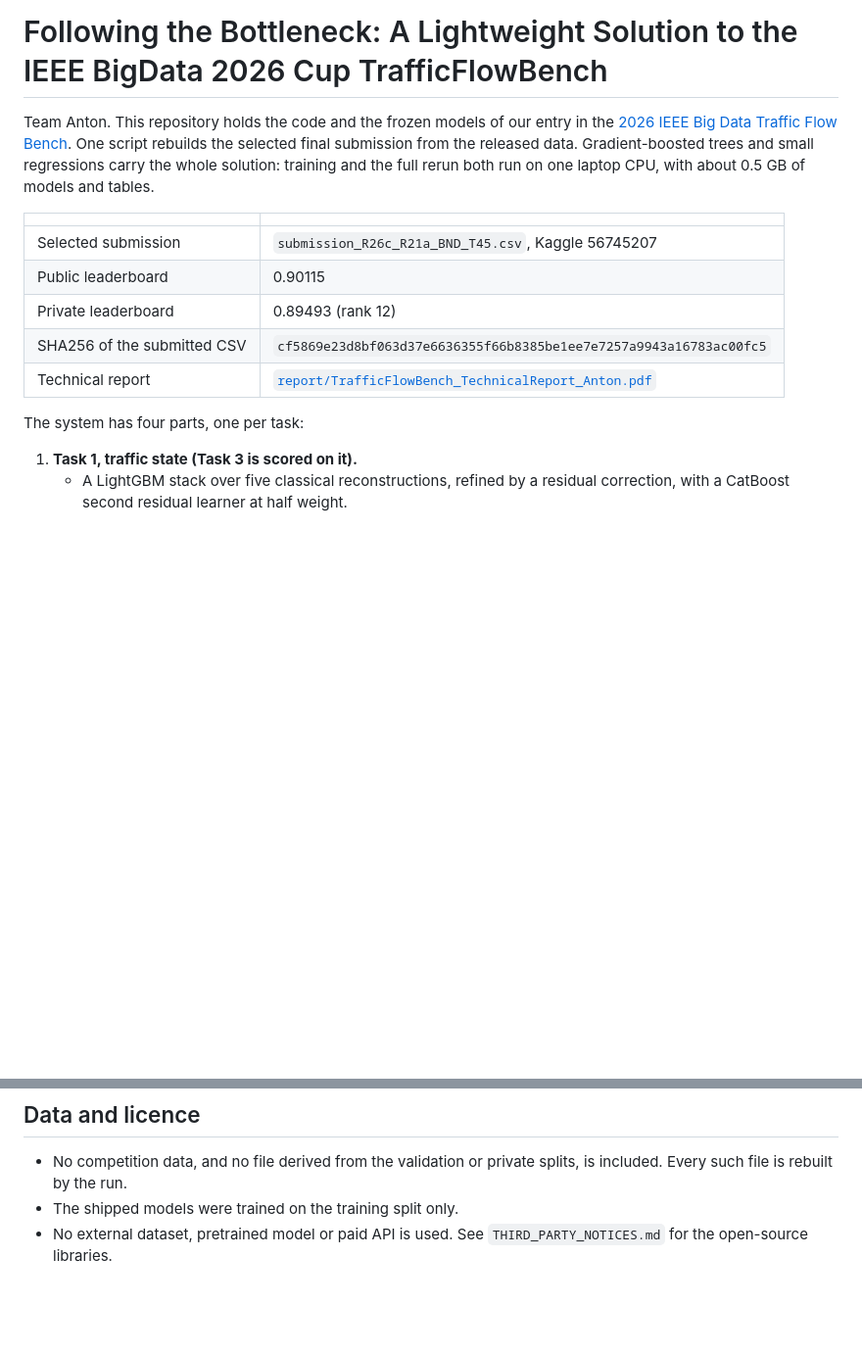
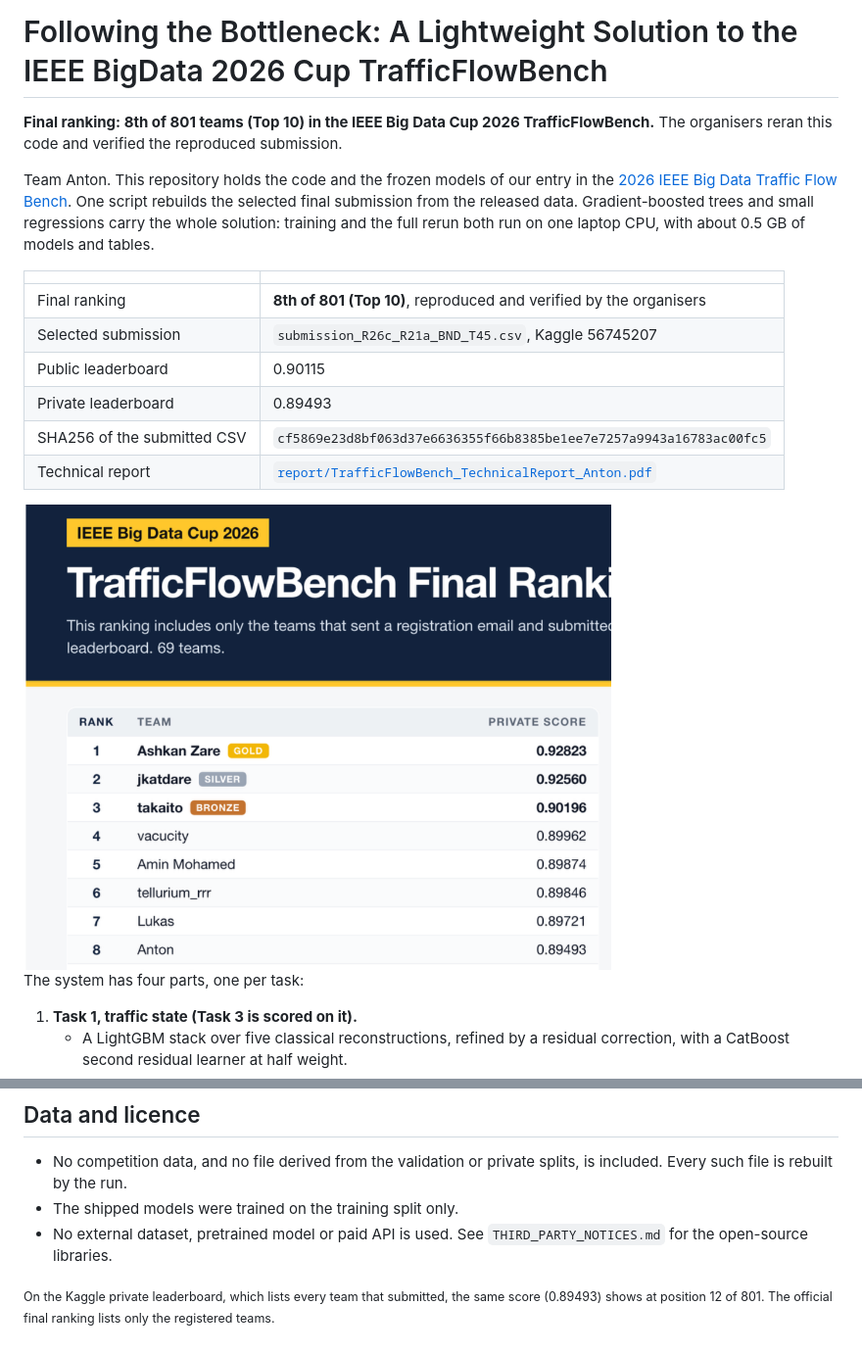
Before and after one commit to kuokuant-oss/Lightweight-Solution-to-the-IEEE-BigData-2026-Cup-TrafficFlowBench-Competition, a Markdown page: README.md, 2 parts joined by grey strips. Shown at 98% size. GitHub-like rendering; pictures changed too: docs/final_ranking.png (added); blank space fills up the shorter version.

Commit message:
README: final ranking 8th of 801 (Top 10), verified by the organisers
Adds the official final-ranking screenshot and a short note on the
Kaggle private-leaderboard position.

Co-Authored-By: Claude Opus 5.5 <noreply@anthropic.com>

```diff
--- a/README.md
+++ b/README.md
@@ -1,4 +1,7 @@
 # Following the Bottleneck: A Lightweight Solution to the IEEE BigData 2026 Cup TrafficFlowBench
+
+**Final ranking: 8th of 801 teams (Top 10) in the IEEE Big Data Cup 2026 TrafficFlowBench.** The
+organisers reran this code and verified the reproduced submission.
 
 Team Anton. This repository holds the code and the frozen models of our entry in the
 [2026 IEEE Big Data Traffic Flow Bench](https://www.kaggle.com/competitions/2026-ieee-big-data-traffic-flow-bench).
@@ -8,11 +11,14 @@ with about 0.5 GB of models and tables.
 
 | | |
 |---|---|
+| Final ranking | **8th of 801 (Top 10)**, reproduced and verified by the organisers |
 | Selected submission | `submission_R26c_R21a_BND_T45.csv`, Kaggle 56745207 |
 | Public leaderboard | 0.90115 |
-| Private leaderboard | 0.89493 (rank 12) |
+| Private leaderboard | 0.89493 |
 | SHA256 of the submitted CSV | `cf5869e23d8bf063d37e6636355f66b8385be1ee7e7257a9943a16783ac00fc5` |
 | Technical report | [`report/TrafficFlowBench_TechnicalReport_Anton.pdf`](report/TrafficFlowBench_TechnicalReport_Anton.pdf) |
+
+<img src="docs/final_ranking.png" alt="Official TrafficFlowBench final ranking of the IEEE Big Data Cup 2026: Team Anton is 8th with a private score of 0.89493" width="600">
 
 The system has four parts, one per task:
 
@@ -162,3 +168,7 @@ READMEs explain each name.
 - The shipped models were trained on the training split only.
 - No external dataset, pretrained model or paid API is used. See `THIRD_PARTY_NOTICES.md` for the
   open-source libraries.
+
+<sub>On the Kaggle private leaderboard, which lists every team that submitted, the same score
+(0.89493) shows at position 12 of 801. The official final ranking lists only the registered
+teams.</sub>
```
Also changed, not shown: 1 other file.
